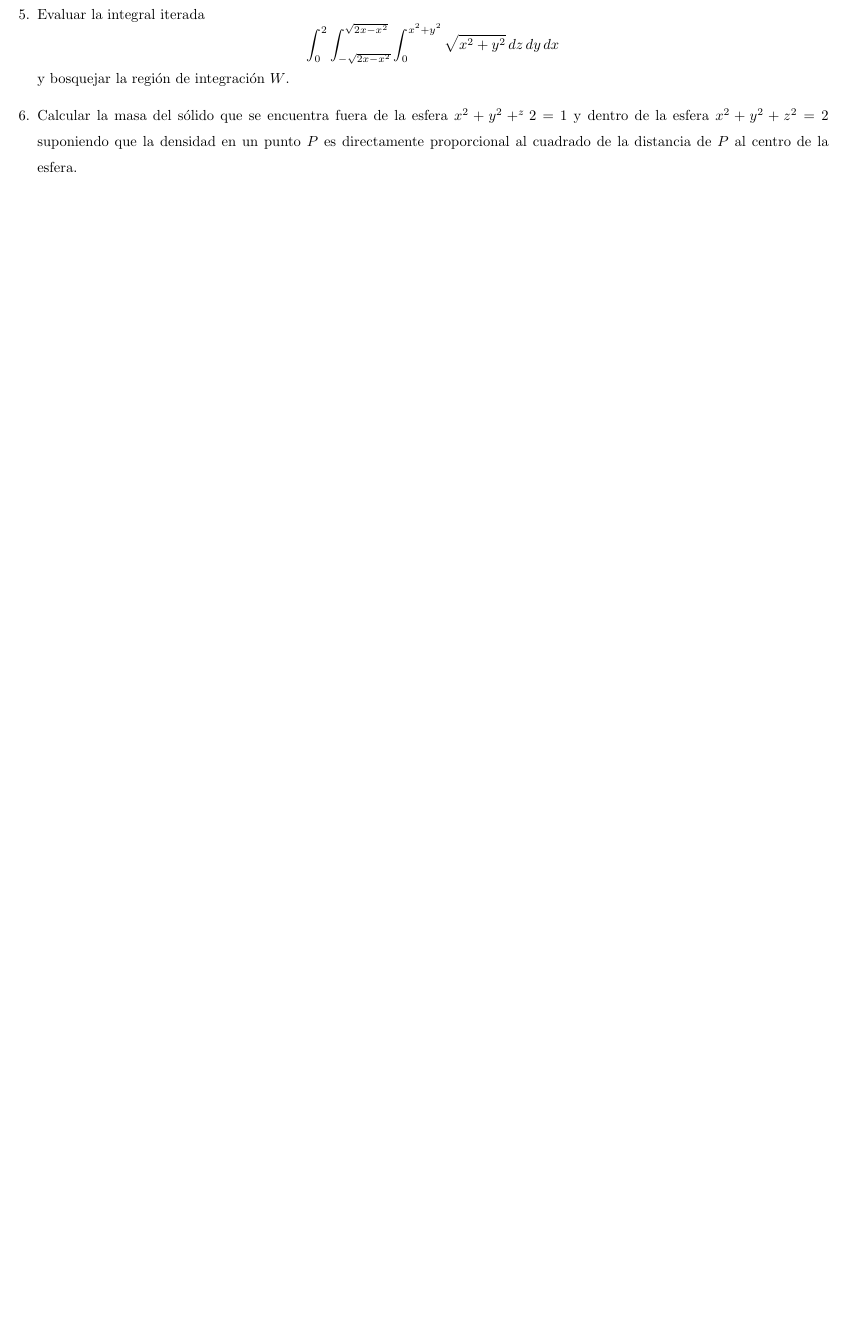
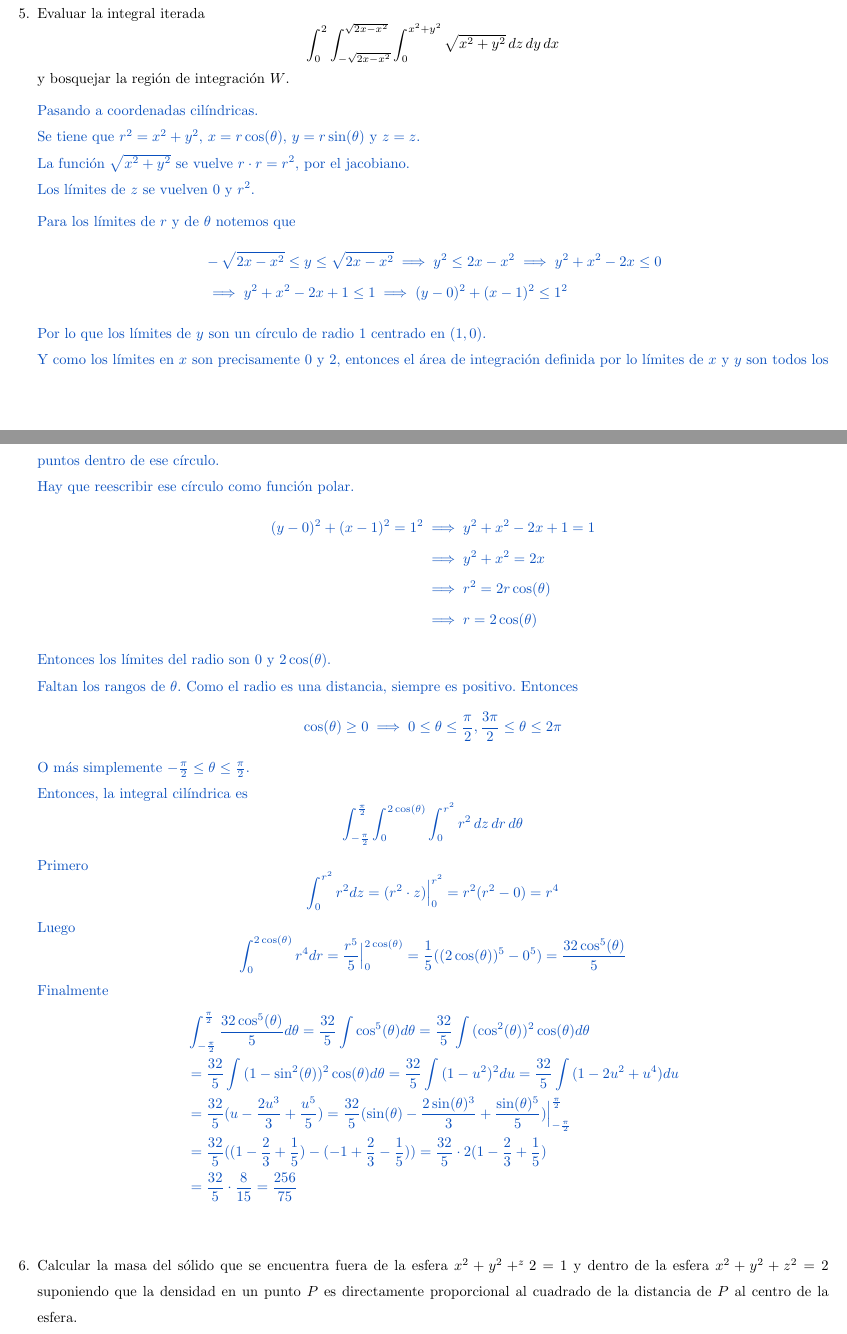
Before and after one commit to MatematicasAplicadas/Tarea--II, a LaTeX problem sheet (tarea2.tex): part of page 2 of 4 before the commit and two parts of pages 3 and 4 of 6 after it, the two joined at a grey line, cut so that both start at the same text, the shorter picture padded with empty space. Compiled offline with pdfLaTeX.

Commit message:
Añadiendo ejercicios 4 y 5. El ejercicio 5 sin imágenes.

```diff
--- a/tarea2.tex
+++ b/tarea2.tex
@@ -217,8 +270,78 @@
             y bosquejar la región de integración $W$.
 
             \color{azul}
-            % Respuesta
-        }
+						Pasando a coordenadas cilíndricas.\\
+						Se tiene que $r^2 = x^2 + y^2$, $x = r\cos(\theta)$, $y = r\sin(\theta)$
+						y $z = z$.\\
+						La función $\sqrt{x^2+y^2}$ se vuelve $r \cdot r = r^2$, por el jacobiano.\\
+						Los límites de $z$ se vuelven 0 y $r^2$.
+
+						Para los límites de $r$ y de $\theta$ notemos que
+						\begin{align*}
+							&-\sqrt{2x-x^2} \leq y \leq \sqrt{2x-x^2}
+							\implies y^2 \leq 2x-x^2 \implies y^2 + x^2 - 2x \leq 0\\
+							&\implies y^2 + x^2 - 2x + 1 \leq 1
+							\implies (y - 0)^2 + (x - 1)^2 \leq 1^2
+						\end{align*}
+						Por lo que los límites de $y$ son un círculo de radio $1$ centrado
+						en $(1, 0)$.\\
+						Y como los límites en $x$ son precisamente 0 y 2, entonces el área
+						de integración definida por lo límites de $x$ y $y$ son todos los
+						puntos dentro de ese círculo.\\
+						Hay que reescribir ese círculo como función polar.
+						\begin{align*}
+							(y-0)^2+(x-1)^2=1^2 &\implies y^2+x^2-2x+1 = 1\\
+																	&\implies y^2+x^2 = 2x\\
+																	&\implies r^2 = 2r\cos(\theta)\\
+																	&\implies r = 2\cos(\theta)
+						\end{align*}
+						Entonces los límites del radio son 0 y $2\cos(\theta)$.\\
+						Faltan los rangos de $\theta$. Como el radio es una distancia,
+						siempre es positivo. Entonces
+						\[
+							\cos(\theta) \geq 0 \implies 0 \leq \theta \leq \frac{\pi}{2},
+							\frac{3\pi}{2} \leq \theta \leq 2 \pi
+						\]
+						O más simplemente $-\frac{\pi}{2} \leq \theta \leq \frac{\pi}{2}$.\\
+						Entonces, la integral cilíndrica es
+						\[
+                \int_{-\frac{\pi}{2}}^{\frac{\pi}{2}}{
+                    \int_{0}^{2\cos(\theta)}{
+                        \int_{0}^{r^2}{
+                            r^2
+                        \,dz}
+                    \,dr}
+                \,d\theta}
+            \]
+
+						Primero
+						\[
+							\int_{0}^{r^2}{r^2dz} = (r^2 \cdot z) \Big |_0^{r^2}
+							= r^2 (r^2 - 0) = r^4
+						\]
+						Luego
+						\[
+							\int_{0}^{2\cos(\theta)}{r^4dr}
+							= \frac{r^5}{5} \Big |_{0}^{2\cos(\theta)}
+							= \frac{1}{5} ((2\cos(\theta))^5 - 0^5)
+							= \frac{32\cos^5(\theta)}{5}
+						\]
+						Finalmente
+						\begin{align*}
+							&\int_{-\frac{\pi}{2}}^{\frac{\pi}{2}}{\frac{32\cos^5(\theta)}{5}d\theta}
+							= \frac{32}{5} \int{\cos^5(\theta)d\theta}
+							= \frac{32}{5} \int{(\cos^2(\theta))^2\cos(\theta)d\theta}\\
+							&= \frac{32}{5} \int{(1-\sin^2(\theta))^2\cos(\theta)d\theta}
+							= \frac{32}{5} \int{(1-u^2)^2du}
+							= \frac{32}{5} \int{(1-2u^2+u^4)du}\\
+							&= \frac{32}{5} (u - \frac{2u^3}{3} + \frac{u^5}{5})
+							= \frac{32}{5} (\sin(\theta) - \frac{2\sin(\theta)^3}{3}
+							+ \frac{\sin(\theta)^5}{5}) \Big |_{-\frac{\pi}{2}}^{\frac{\pi}{2}}\\
+							&= \frac{32}{5} ((1-\frac{2}{3}+\frac{1}{5})-(-1+\frac{2}{3}-\frac{1}{5}))
+							= \frac{32}{5} \cdot 2(1-\frac{2}{3}+\frac{1}{5})\\
+							&= \frac{32}{5} \cdot \frac{8}{15} = \frac{256}{75}
+						\end{align*}
+	        }
 
         % Ejercicio 6
         \item {
```
Also changed, not shown: tarea2.tex (55 more changed lines).
